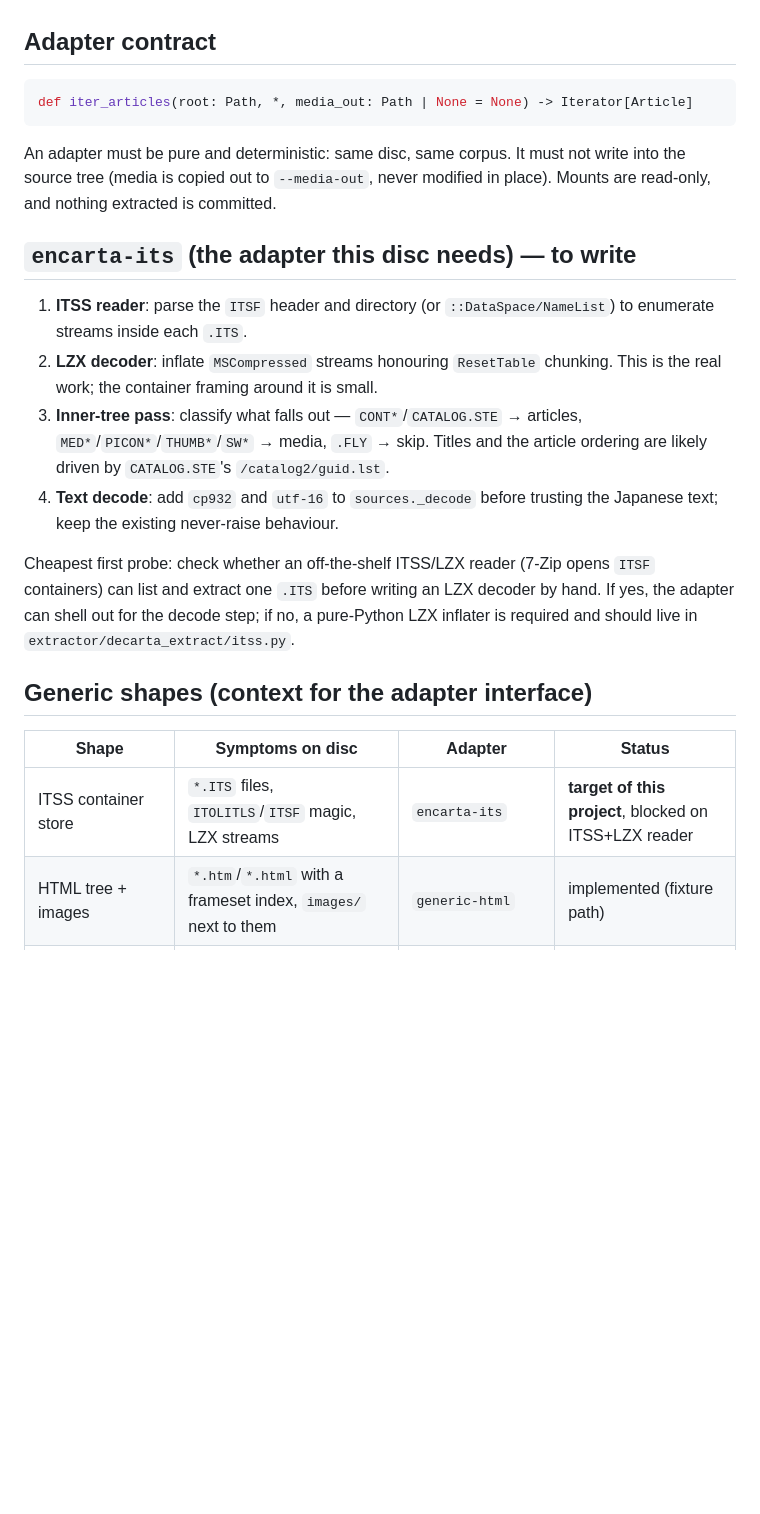
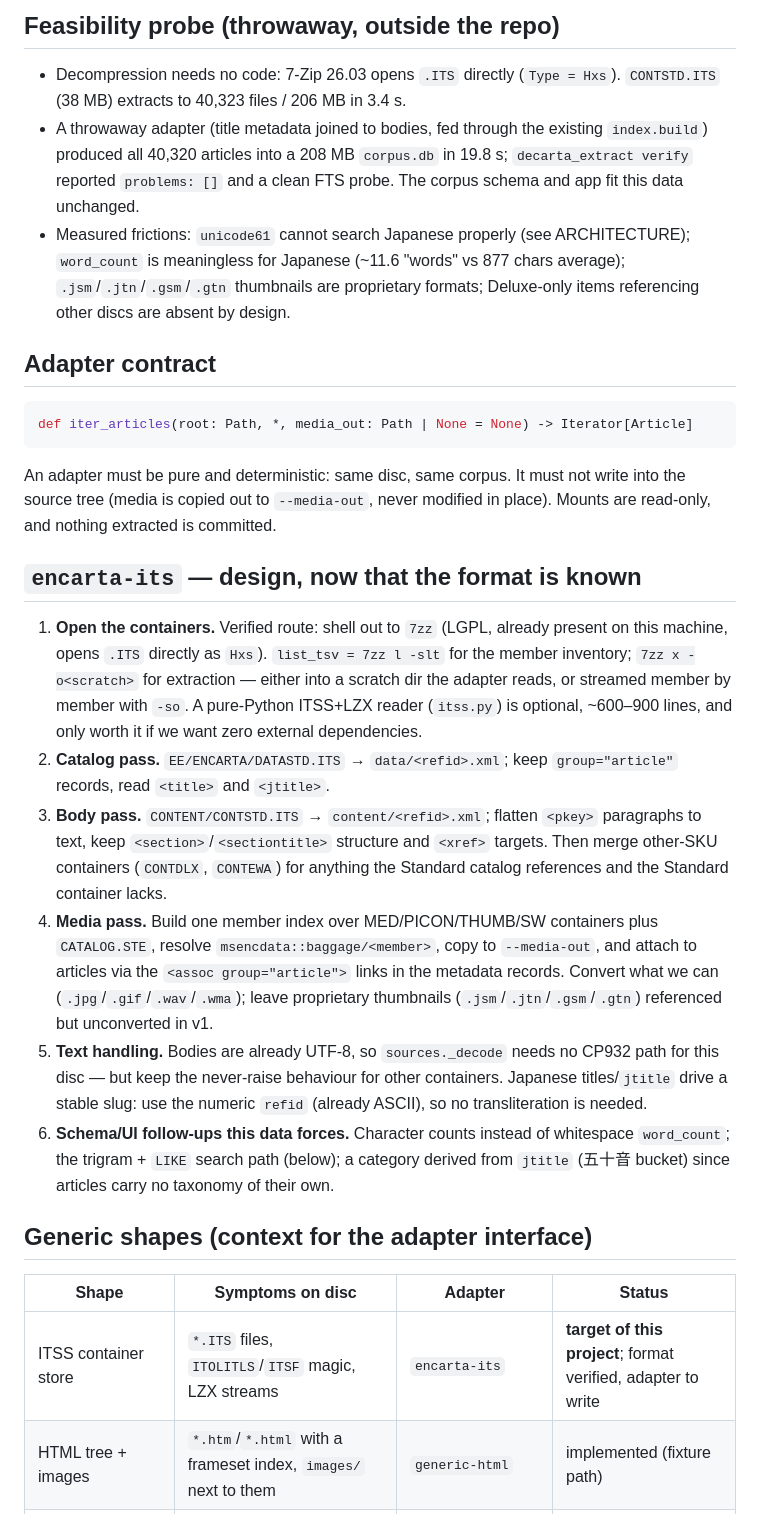
Before and after one commit to nelforzo/decarta, a Markdown page: docs/DISC-SOURCES.md, the part around one of its changes. Drawn GitHub-style; blank space fills up the shorter version.

```diff
--- a/docs/DISC-SOURCES.md
+++ b/docs/DISC-SOURCES.md
@@ -49,3 +80,15 @@ What the bytes say (probed by hand, not yet by an adapter):
+## Feasibility probe (throwaway, outside the repo)
+
+- Decompression needs no code: 7-Zip 26.03 opens `.ITS` directly (`Type = Hxs`).
+  `CONTSTD.ITS` (38 MB) extracts to 40,323 files / 206 MB in 3.4 s.
+- A throwaway adapter (title metadata joined to bodies, fed through the existing
+  `index.build`) produced all 40,320 articles into a 208 MB `corpus.db` in 19.8 s;
+  `decarta_extract verify` reported `problems: []` and a clean FTS probe. The corpus
+  schema and app fit this data unchanged.
+- Measured frictions: `unicode61` cannot search Japanese properly (see ARCHITECTURE);
+  `word_count` is meaningless for Japanese (~11.6 "words" vs 877 chars average);
+  `.jsm`/`.jtn`/`.gsm`/`.gtn` thumbnails are proprietary formats; Deluxe-only items
+  referencing other discs are absent by design.
 
 ## Adapter contract
 
@@ -57,28 +100,38 @@ An adapter must be pure and deterministic: same disc, same corpus. It must not w
 into the source tree (media is copied out to `--media-out`, never modified in place).
 Mounts are read-only, and nothing extracted is committed.
 
-## `encarta-its` (the adapter this disc needs) — to write
+## `encarta-its` — design, now that the format is known
 
-1. **ITSS reader**: parse the `ITSF` header and directory (or `::DataSpace/NameList`) to
-   enumerate streams inside each `.ITS`.
-2. **LZX decoder**: inflate `MSCompressed` streams honouring `ResetTable` chunking.
-   This is the real work; the container framing around it is small.
-3. **Inner-tree pass**: classify what falls out — `CONT*`/`CATALOG.STE` → articles,
-   `MED*`/`PICON*`/`THUMB*`/`SW*` → media, `.FLY` → skip. Titles and the article
-   ordering are likely driven by `CATALOG.STE`'s `/catalog2/guid.lst`.
-4. **Text decode**: add `cp932` and `utf-16` to `sources._decode` before trusting the
-   Japanese text; keep the existing never-raise behaviour.
-
-Cheapest first probe: check whether an off-the-shelf ITSS/LZX reader (7-Zip opens
-`ITSF` containers) can list and extract one `.ITS` before writing an LZX decoder by
-hand. If yes, the adapter can shell out for the decode step; if no, a pure-Python LZX
-inflater is required and should live in `extractor/decarta_extract/itss.py`.
+1. **Open the containers.** Verified route: shell out to `7zz` (LGPL, already present on
+   this machine, opens `.ITS` directly as `Hxs`). `list_tsv = 7zz l -slt` for the member
+   inventory; `7zz x -o<scratch>` for extraction — either into a scratch dir the adapter
+   reads, or streamed member by member with `-so`. A pure-Python ITSS+LZX reader
+   (`itss.py`) is optional, ~600–900 lines, and only worth it if we want zero external
+   dependencies.
+2. **Catalog pass.** `EE/ENCARTA/DATASTD.ITS` → `data/<refid>.xml`; keep
+   `group="article"` records, read `<title>` and `<jtitle>`.
+3. **Body pass.** `CONTENT/CONTSTD.ITS` → `content/<refid>.xml`; flatten `<pkey>`
+   paragraphs to text, keep `<section>`/`<sectiontitle>` structure and `<xref>`
+   targets. Then merge other-SKU containers (`CONTDLX`, `CONTEWA`) for anything the
+   Standard catalog references and the Standard container lacks.
+4. **Media pass.** Build one member index over MED/PICON/THUMB/SW containers plus
+   `CATALOG.STE`, resolve `msencdata::baggage/<member>`, copy to `--media-out`, and
+   attach to articles via the `<assoc group="article">` links in the metadata records.
+   Convert what we can (`.jpg`/`.gif`/`.wav`/`.wma`); leave proprietary thumbnails
+   (`.jsm`/`.jtn`/`.gsm`/`.gtn`) referenced but unconverted in v1.
+5. **Text handling.** Bodies are already UTF-8, so `sources._decode` needs no CP932
+   path for this disc — but keep the never-raise behaviour for other containers.
+   Japanese titles/`jtitle` drive a stable slug: use the numeric `refid` (already
+   ASCII), so no transliteration is needed.
+6. **Schema/UI follow-ups this data forces.** Character counts instead of
+   whitespace `word_count`; the trigram + `LIKE` search path (below); a category
+   derived from `jtitle` (五十音 bucket) since articles carry no taxonomy of their own.
 
 ## Generic shapes (context for the adapter interface)
 
 | Shape | Symptoms on disc | Adapter | Status |
 | --- | --- | --- | --- |
-| ITSS container store | `*.ITS` files, `ITOLITLS`/`ITSF` magic, LZX streams | `encarta-its` | **target of this project**, blocked on ITSS+LZX reader |
+| ITSS container store | `*.ITS` files, `ITOLITLS`/`ITSF` magic, LZX streams | `encarta-its` | **target of this project**; format verified, adapter to write |
 | HTML tree + images | `*.htm`/`*.html` with a frameset index, `images/` next to them | `generic-html` | implemented (fixture path) |
 | Static HTML + proprietary viewer DB | `.dat`/`.idx`/`.mdb` beside a bundled viewer app | needs reverse engineering | not started |
 | Rich text / Word docs | `.rtf`, `.doc` per entry | `rtf` | planned (extractor can read via macOS `textutil`) |
```
Also changed, not shown: other parts of docs/DISC-SOURCES.md (+43 -12 lines), README.md (+12 -6 lines), docs/ARCHITECTURE.md (+32 -19 lines).
